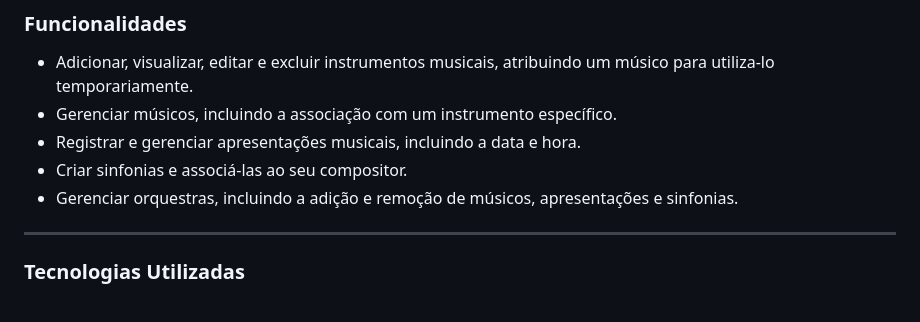
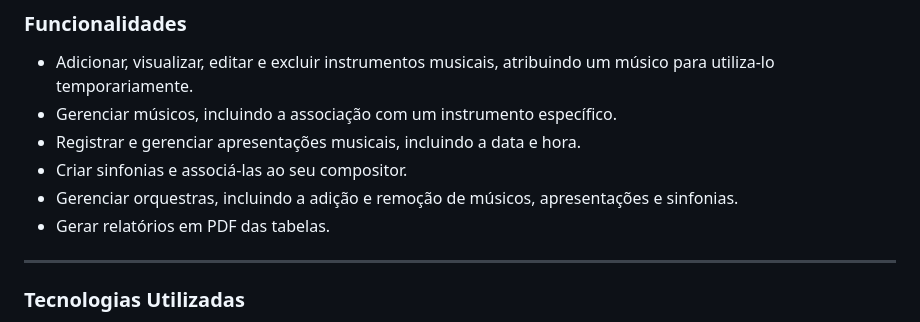
Before and after one commit to NasciGN/escola-de-musica, a Markdown page: README.MD, the part around the change. GitHub-like rendering.

```diff
--- a/README.MD
+++ b/README.MD
@@ -34,6 +34,7 @@ Este é um projeto de um sistema web desenvolvido em Django e Bootstrap/HTML, cr
 - Registrar e gerenciar apresentações musicais, incluindo a data e hora.
 - Criar sinfonias e associá-las ao seu compositor.
 - Gerenciar orquestras, incluindo a adição e remoção de músicos, apresentações e sinfonias.
+- Gerar relatórios em PDF das tabelas.
 
 ---
 
```
